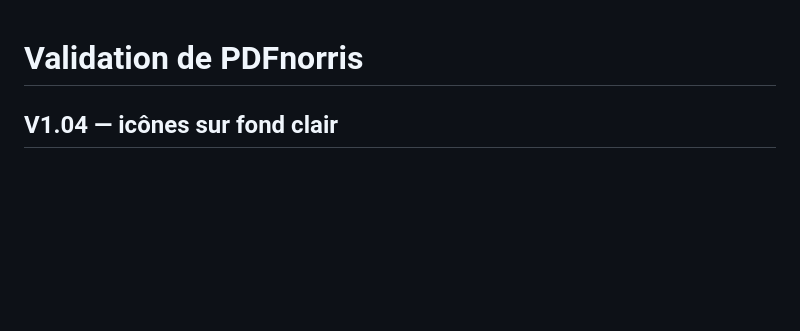
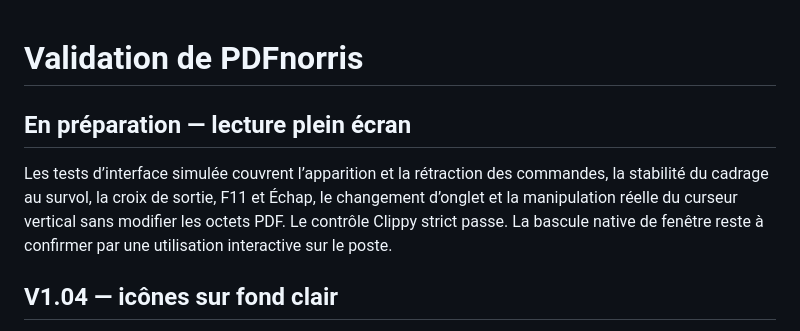
Before and after one commit to jossmair/PDFnorris, a Markdown page: VALIDATION.md, the part around the change. Drawn GitHub-style; blank space fills up the shorter version.

```diff
--- a/VALIDATION.md
+++ b/VALIDATION.md
@@ -1,4 +1,12 @@
 # Validation de PDFnorris
+
+## En préparation — lecture plein écran
+
+Les tests d’interface simulée couvrent l’apparition et la rétraction des commandes,
+la stabilité du cadrage au survol, la croix de sortie, F11 et Échap, le changement
+d’onglet et la manipulation réelle du curseur vertical sans modifier les octets PDF.
+Le contrôle Clippy strict passe. La bascule native de fenêtre reste à confirmer
+par une utilisation interactive sur le poste.
 
 ## V1.04 — icônes sur fond clair
 
```
Also changed, not shown: CHANGELOG.md (+7 -0 lines), README.md (+14 -10 lines), assets/icons-4k.png, 11 other files.
